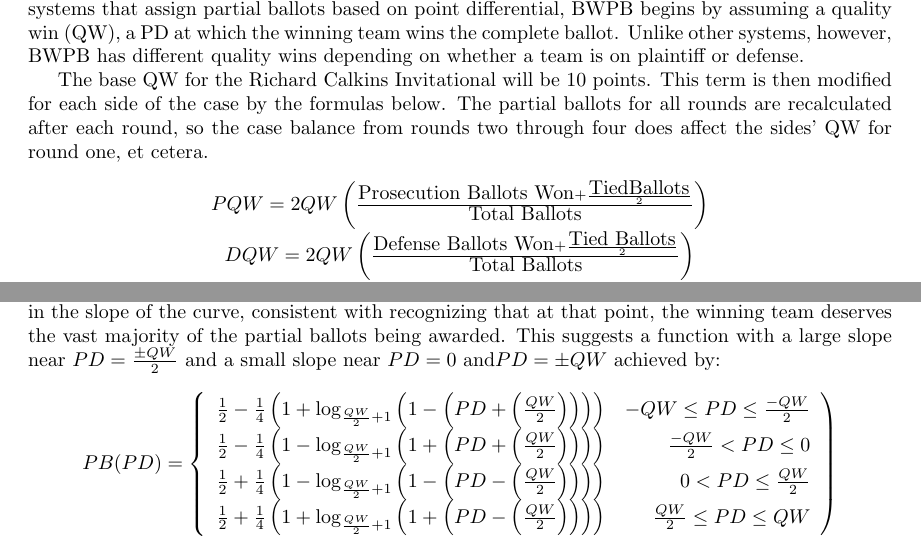
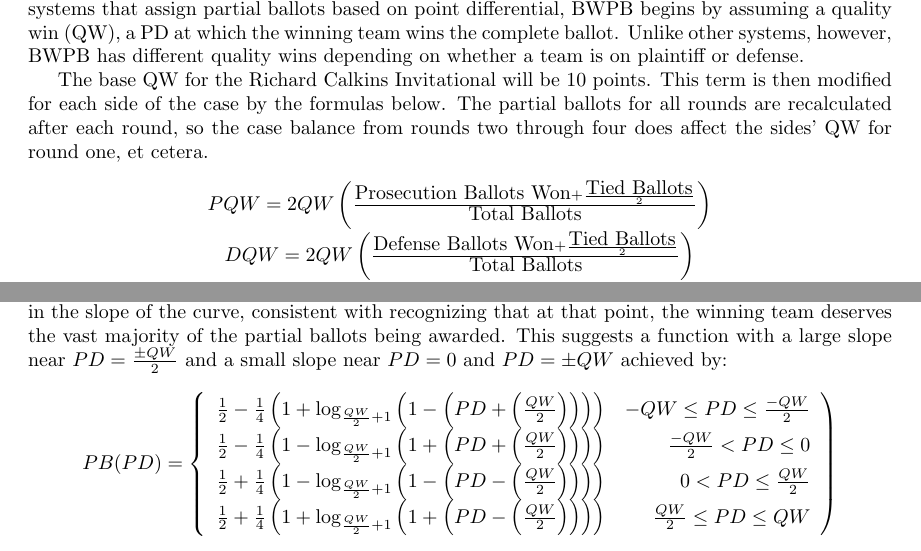
Before and after one commit to captainbowtie/BWPB, a LaTeX paper (Manual.tex): two parts of pages 1 and 7 of 10, joined at a grey line, cut so that both start at the same text. Compiled offline with pdfLaTeX.

Commit message:
Spell Check Results
Ran spell check on output and made appropriate changes

```diff
--- a/Manual.tex
+++ b/Manual.tex
@@ -18,7 +18,7 @@ In an effort to address any balancing issues in the case, BWPB factors the case
 
 The base QW for the Richard Calkins Invitational will be $10$ points. This term is then modified for each side of the case by the formulas below. The partial ballots for all rounds are recalculated after each round, so the case balance from rounds two through four does affect the sides' QW for round one, et cetera.
 \begin{center}
-$PQW=2QW\left(\frac{\mbox{Prosecution Ballots Won}+\frac{\mbox{TiedBallots}}{2}}{\mbox{Total Ballots}}\right)$
+$PQW=2QW\left(\frac{\mbox{Prosecution Ballots Won}+\frac{\mbox{Tied Ballots}}{2}}{\mbox{Total Ballots}}\right)$
 
 $DQW=2QW\left(\frac{\mbox{Defense Ballots Won}+\frac{\mbox{Tied Ballots}}{2}}{\mbox{Total Ballots}}\right)$
 \end{center}
```
Also changed, not shown: Manual.tex (2 more changed lines).
